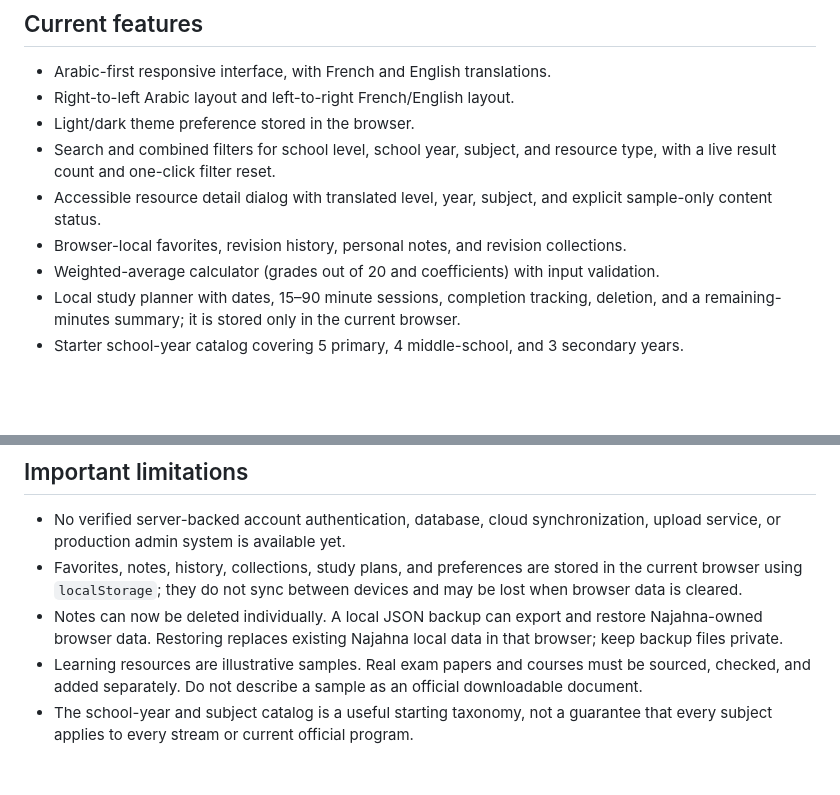
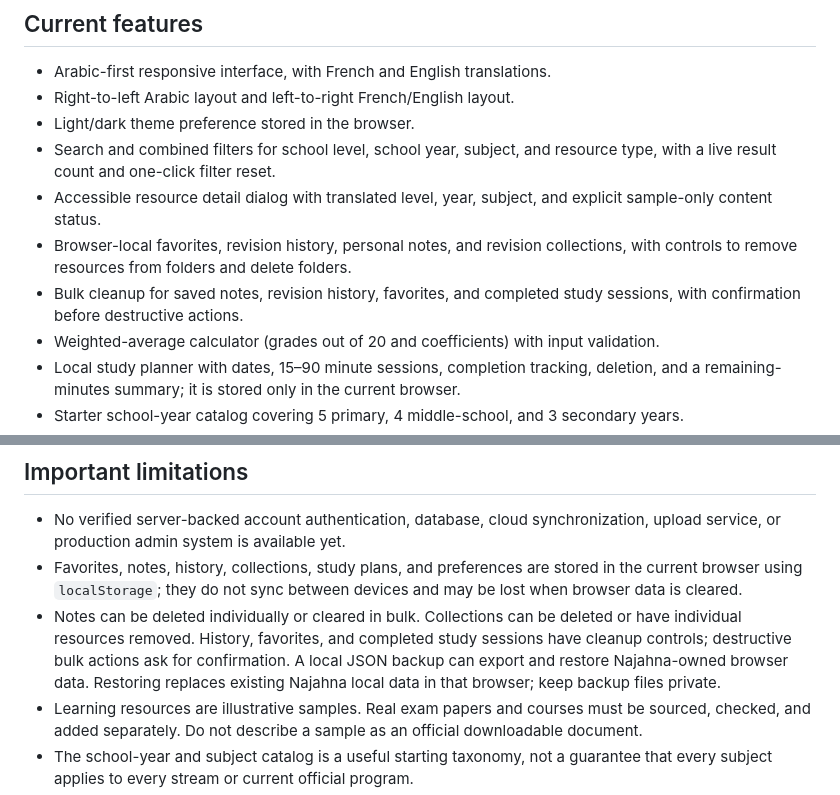
Before and after one commit to hhkskkkdjwbf-bot/Najahna-, a Markdown page: README.md, 2 parts joined by grey strips. Rendered like a GitHub page; blank space fills up the shorter version.

Commit message:
Document expanded student workspace management

```diff
--- a/README.md
+++ b/README.md
@@ -11,7 +11,8 @@
 - Light/dark theme preference stored in the browser.
 - Search and combined filters for school level, school year, subject, and resource type, with a live result count and one-click filter reset.
 - Accessible resource detail dialog with translated level, year, subject, and explicit sample-only content status.
-- Browser-local favorites, revision history, personal notes, and revision collections.
+- Browser-local favorites, revision history, personal notes, and revision collections, with controls to remove resources from folders and delete folders.
+- Bulk cleanup for saved notes, revision history, favorites, and completed study sessions, with confirmation before destructive actions.
 - Weighted-average calculator (grades out of 20 and coefficients) with input validation.
 - Local study planner with dates, 15–90 minute sessions, completion tracking, deletion, and a remaining-minutes summary; it is stored only in the current browser.
 - Starter school-year catalog covering 5 primary, 4 middle-school, and 3 secondary years.
@@ -67,7 +68,7 @@ Opening the HTML directly with `file://` may block ES module imports in some bro
 
 - No verified server-backed account authentication, database, cloud synchronization, upload service, or production admin system is available yet.
 - Favorites, notes, history, collections, study plans, and preferences are stored in the current browser using `localStorage`; they do not sync between devices and may be lost when browser data is cleared.
-- Notes can now be deleted individually. A local JSON backup can export and restore Najahna-owned browser data. Restoring replaces existing Najahna local data in that browser; keep backup files private.
+- Notes can be deleted individually or cleared in bulk. Collections can be deleted or have individual resources removed. History, favorites, and completed study sessions have cleanup controls; destructive bulk actions ask for confirmation. A local JSON backup can export and restore Najahna-owned browser data. Restoring replaces existing Najahna local data in that browser; keep backup files private.
 - Learning resources are illustrative samples. Real exam papers and courses must be sourced, checked, and added separately. Do not describe a sample as an official downloadable document.
 - The school-year and subject catalog is a useful starting taxonomy, not a guarantee that every subject applies to every stream or current official program.
 - The average calculator is an estimate; official calculation rules can vary by grade, stream, subject coefficients, and term.
```
